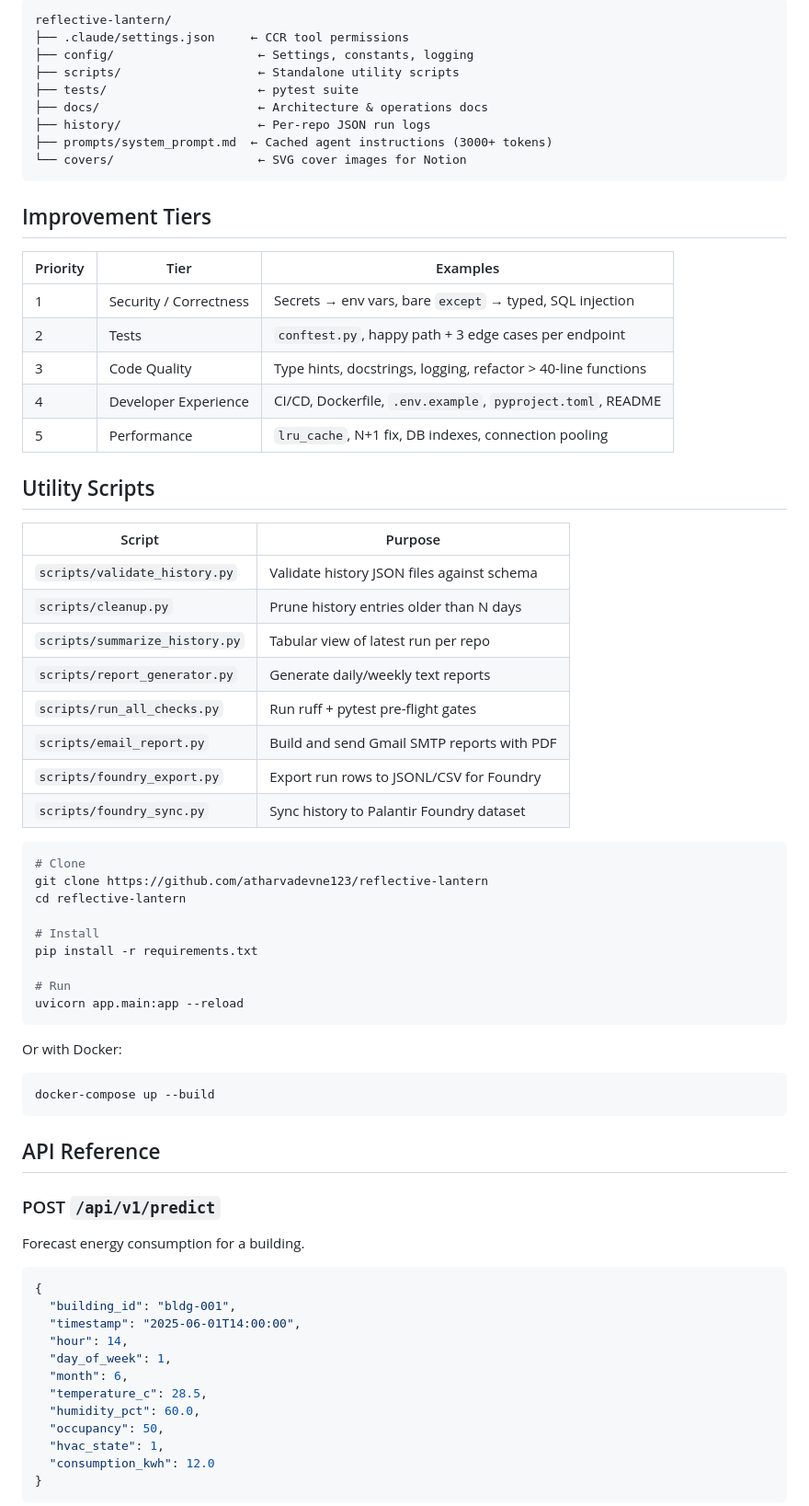
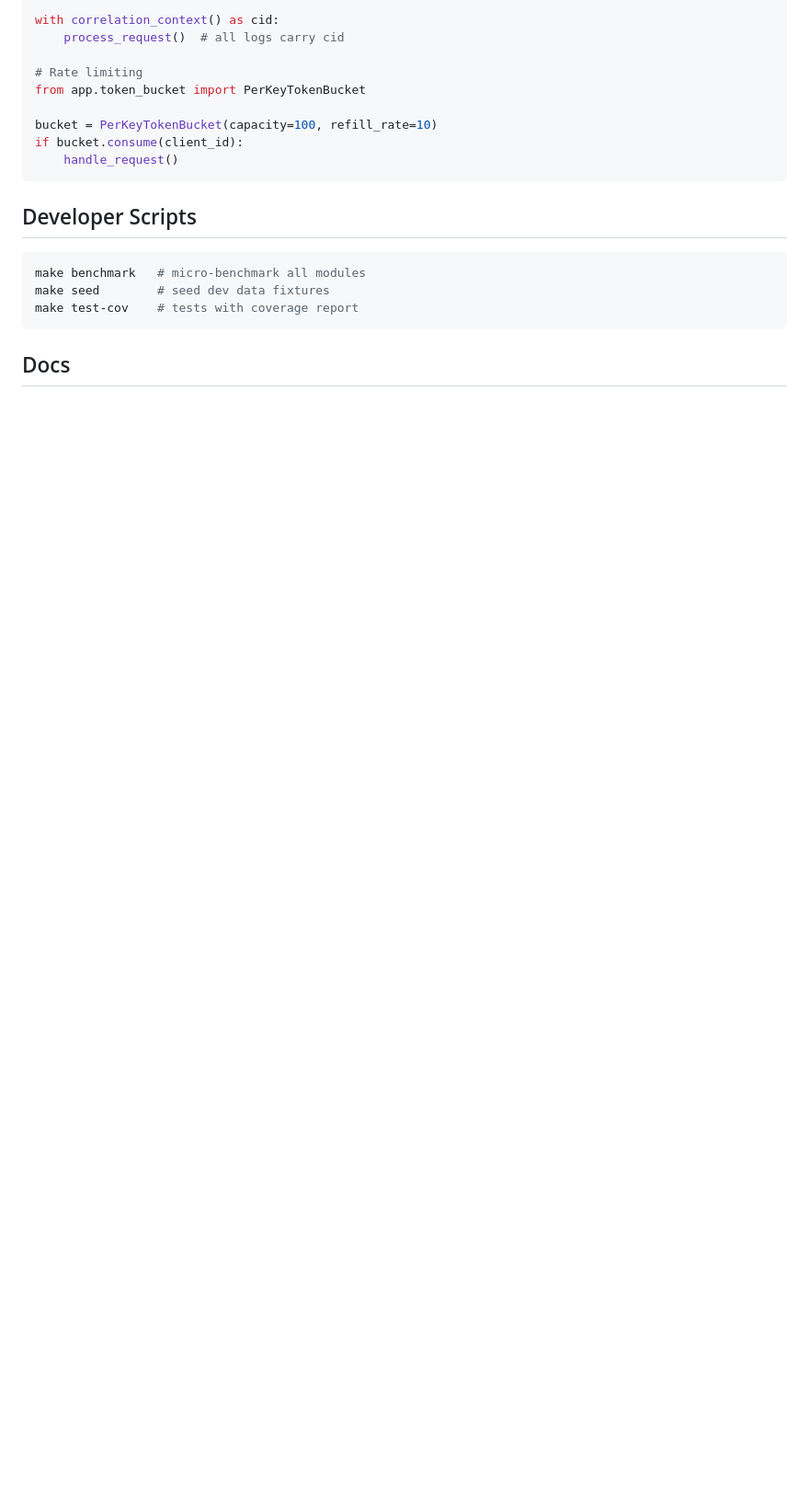
Before and after one commit to atharvadevne123/reflective-lantern, a Markdown page: README.md, the part around one of its changes. Shown at 92% size. Rendered like a GitHub page; blank space fills up the shorter version.

````diff
--- a/README.md
+++ b/README.md
@@ -51,74 +73,22 @@ See [`docs/architecture.md`](docs/architecture.md) for a full ASCII diagram.
 
-```
-reflective-lantern/
-├── .claude/settings.json     ← CCR tool permissions
-├── config/                    ← Settings, constants, logging
-├── scripts/                   ← Standalone utility scripts
-├── tests/                     ← pytest suite
-├── docs/                      ← Architecture & operations docs
-├── history/                   ← Per-repo JSON run logs
-├── prompts/system_prompt.md  ← Cached agent instructions (3000+ tokens)
-└── covers/                    ← SVG cover images for Notion
+with correlation_context() as cid:
+    process_request()  # all logs carry cid
+
+# Rate limiting
+from app.token_bucket import PerKeyTokenBucket
+
+bucket = PerKeyTokenBucket(capacity=100, refill_rate=10)
+if bucket.consume(client_id):
+    handle_request()
 ```
 
-## Improvement Tiers
-
-| Priority | Tier | Examples |
-|----------|------|----------|
-| 1 | Security / Correctness | Secrets → env vars, bare `except` → typed, SQL injection |
-| 2 | Tests | `conftest.py`, happy path + 3 edge cases per endpoint |
-| 3 | Code Quality | Type hints, docstrings, logging, refactor > 40-line functions |
-| 4 | Developer Experience | CI/CD, Dockerfile, `.env.example`, `pyproject.toml`, README |
-| 5 | Performance | `lru_cache`, N+1 fix, DB indexes, connection pooling |
-
-## Utility Scripts
-
-| Script | Purpose |
-|--------|---------|
-| `scripts/validate_history.py` | Validate history JSON files against schema |
-| `scripts/cleanup.py` | Prune history entries older than N days |
-| `scripts/summarize_history.py` | Tabular view of latest run per repo |
-| `scripts/report_generator.py` | Generate daily/weekly text reports |
-| `scripts/run_all_checks.py` | Run ruff + pytest pre-flight gates |
-| `scripts/email_report.py` | Build and send Gmail SMTP reports with PDF |
-| `scripts/foundry_export.py` | Export run rows to JSONL/CSV for Foundry |
-| `scripts/foundry_sync.py` | Sync history to Palantir Foundry dataset |
+## Developer Scripts
 
 ```bash
-# Clone
-git clone https://github.com/atharvadevne123/reflective-lantern
-cd reflective-lantern
-
-# Install
-pip install -r requirements.txt
-
-# Run
-uvicorn app.main:app --reload
+make benchmark   # micro-benchmark all modules
+make seed        # seed dev data fixtures
+make test-cov    # tests with coverage report
 ```
 
-Or with Docker:
+## Docs
 
-```bash
-docker-compose up --build
-```
-
-## API Reference
-
-### POST `/api/v1/predict`
-Forecast energy consumption for a building.
-
-```json
-{
-  "building_id": "bldg-001",
-  "timestamp": "2025-06-01T14:00:00",
-  "hour": 14,
-  "day_of_week": 1,
-  "month": 6,
-  "temperature_c": 28.5,
-  "humidity_pct": 60.0,
-  "occupancy": 50,
-  "hvac_state": 1,
-  "consumption_kwh": 12.0
-}
-```
-
````
Also changed, not shown: other parts of README.md (+62 -133 lines).
